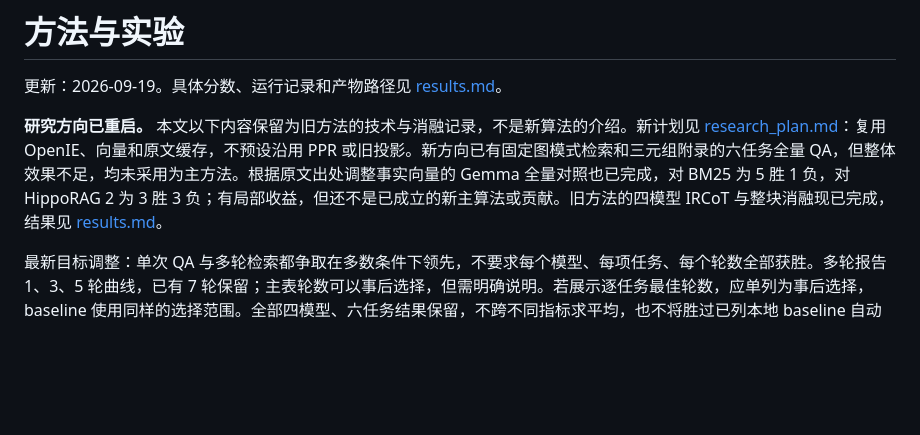
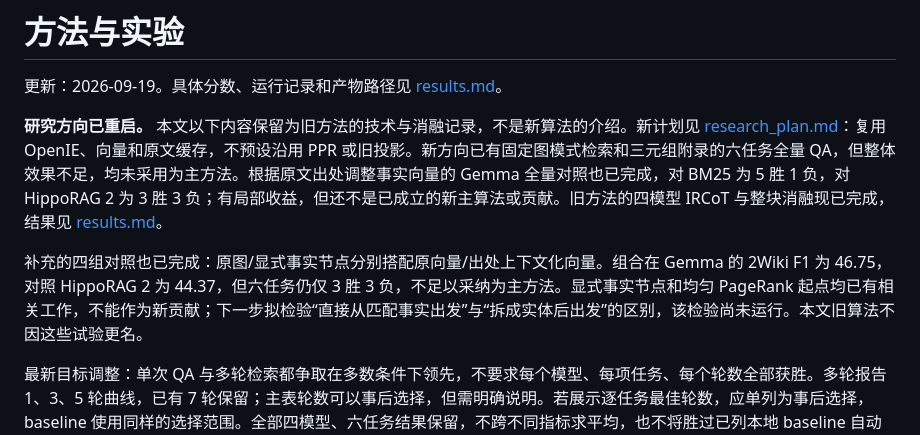
Before and after one commit to Sizchode/agent-memory, a Markdown page: novelty.md, the part around the change. Drawn GitHub-style; blank space fills up the shorter version.

```diff
--- a/novelty.md
+++ b/novelty.md
@@ -3,6 +3,8 @@
 更新：2026-09-19。具体分数、运行记录和产物路径见 [results.md](results.md)。
 
 **研究方向已重启。** 本文以下内容保留为旧方法的技术与消融记录，不是新算法的介绍。新计划见 [research_plan.md](research_plan.md)：复用 OpenIE、向量和原文缓存，不预设沿用 PPR 或旧投影。新方向已有固定图模式检索和三元组附录的六任务全量 QA，但整体效果不足，均未采用为主方法。根据原文出处调整事实向量的 Gemma 全量对照也已完成，对 BM25 为 5 胜 1 负，对 HippoRAG 2 为 3 胜 3 负；有局部收益，但还不是已成立的新主算法或贡献。旧方法的四模型 IRCoT 与整块消融现已完成，结果见 [results.md](results.md)。
+
+补充的四组对照也已完成：原图/显式事实节点分别搭配原向量/出处上下文化向量。组合在 Gemma 的 2Wiki F1 为 46.75，对照 HippoRAG 2 为 44.37，但六任务仍仅 3 胜 3 负，不足以采纳为主方法。显式事实节点和均匀 PageRank 起点均已有相关工作，不能作为新贡献；下一步拟检验“直接从匹配事实出发”与“拆成实体后出发”的区别，该检验尚未运行。本文旧算法不因这些试验更名。
 
 最新目标调整：单次 QA 与多轮检索都争取在多数条件下领先，不要求每个模型、每项任务、每个轮数全部获胜。多轮报告 1、3、5 轮曲线，已有 7 轮保留；主表轮数可以事后选择，但需明确说明。若展示逐任务最佳轮数，应单列为事后选择，baseline 使用同样的选择范围。全部四模型、六任务结果保留，不跨不同指标求平均，也不将胜过已列本地 baseline 自动写成全领域 SOTA。
 
```
Also changed, not shown: research_plan.md (+8 -3 lines), results.md (+28 -2 lines).
